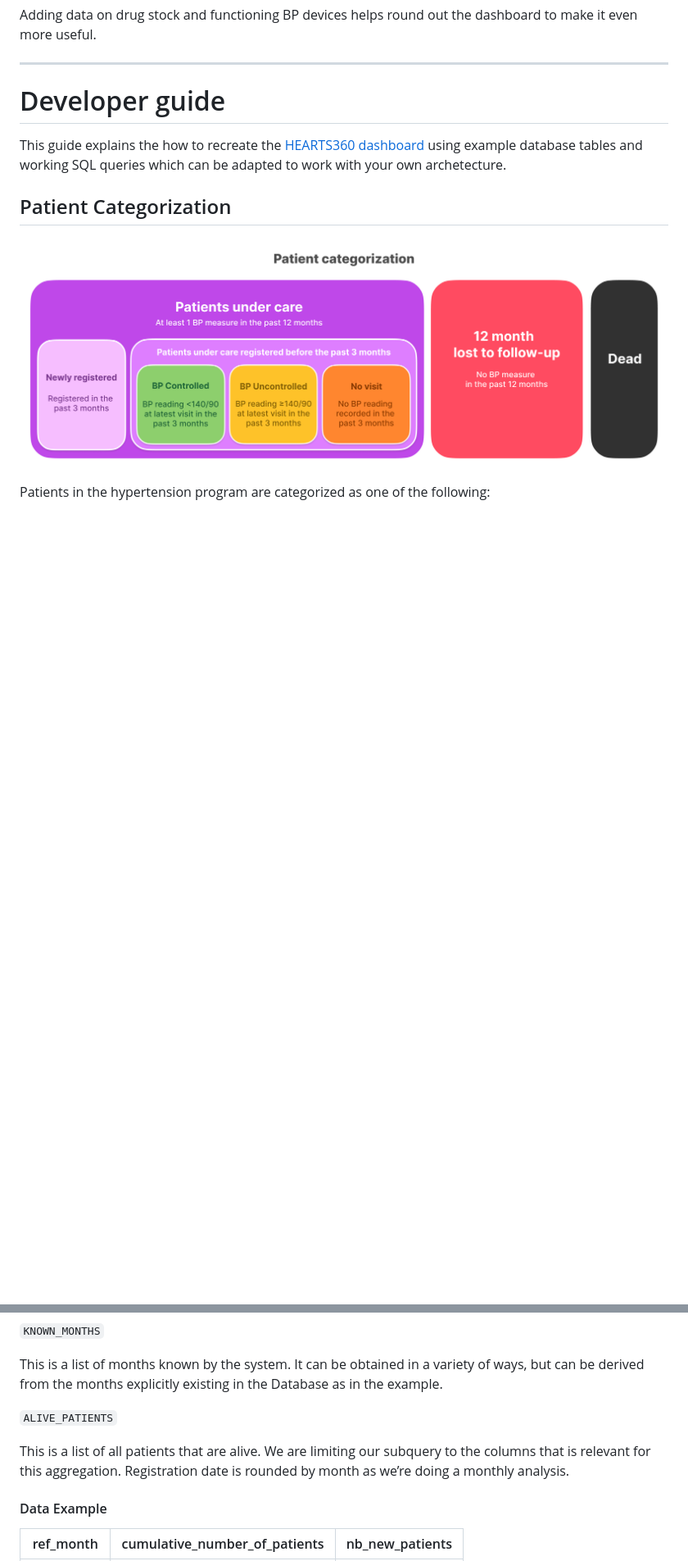
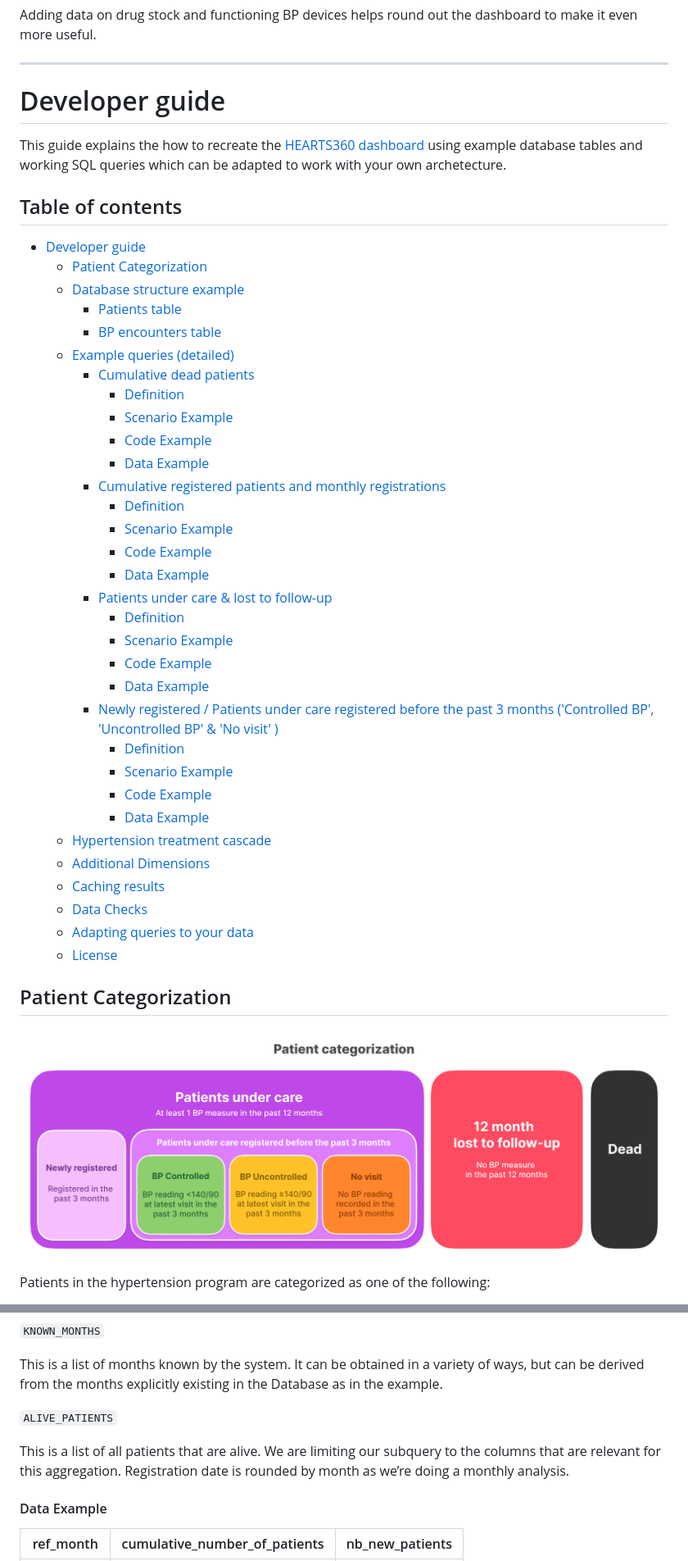
Before and after one commit to simpledotorg/hearts360, a Markdown page: README.md, 2 parts joined by grey strips. Shown at 82% size. Drawn GitHub-style; blank space fills up the shorter version.

Commit message:
Add table of contents to developer section

```diff
--- a/README.md
+++ b/README.md
@@ -38,6 +38,41 @@ Adding data on drug stock and functioning BP devices helps round out the dashboa
 # Developer guide
 
 This guide explains the how to recreate the [HEARTS360 dashboard](https://hearts360.org) using example database tables and working SQL queries which can be adapted to work with your own archetecture.
+
+## Table of contents <!-- omit in toc -->
+
+- [Developer guide](#developer-guide)
+  - [Patient Categorization](#patient-categorization)
+  - [Database structure example](#database-structure-example)
+    - [Patients table](#patients-table)
+    - [BP encounters table](#bp-encounters-table)
+  - [Example queries (detailed)](#example-queries-detailed)
+    - [Cumulative dead patients](#cumulative-dead-patients)
+      - [Definition](#definition)
+      - [Scenario Example](#scenario-example)
+      - [Code Example](#code-example)
+      - [Data Example](#data-example)
+    - [Cumulative registered patients and monthly registrations](#cumulative-registered-patients-and-monthly-registrations)
+      - [Definition](#definition-1)
+      - [Scenario Example](#scenario-example-1)
+      - [Code Example](#code-example-1)
+      - [Data Example](#data-example-1)
+    - [Patients under care \& lost to follow-up](#patients-under-care--lost-to-follow-up)
+      - [Definition](#definition-2)
+      - [Scenario Example](#scenario-example-2)
+      - [Code Example](#code-example-2)
+      - [Data Example](#data-example-2)
+    - [Newly registered / Patients under care registered before the past 3 months ('Controlled BP', 'Uncontrolled BP' \& 'No visit' )](#newly-registered--patients-under-care-registered-before-the-past-3-months-controlled-bp-uncontrolled-bp--no-visit-)
+      - [Definition](#definition-3)
+      - [Scenario Example](#scenario-example-3)
+      - [Code Example](#code-example-3)
+      - [Data Example](#data-example-3)
+  - [Hypertension treatment cascade](#hypertension-treatment-cascade)
+  - [Additional Dimensions](#additional-dimensions)
+  - [Caching results](#caching-results)
+  - [Data Checks](#data-checks)
+  - [Adapting queries to your data](#adapting-queries-to-your-data)
+  - [License](#license)
 
 ## Patient Categorization
 
@@ -213,7 +248,7 @@ This is a list of months known by the system. It can be obtained in a variety of
 
 `ALIVE_PATIENTS`
 
-This is a list of all patients that are alive. We are limiting our subquery to the columns that is relevant for this aggregation. Registration date is rounded by month as we’re doing a monthly analysis.
+This is a list of all patients that are alive. We are limiting our subquery to the columns that are relevant for this aggregation. Registration date is rounded by month as we’re doing a monthly analysis.
 
 #### Data Example
 
```
Also changed, not shown: other parts of README.md (+27 -26 lines).
